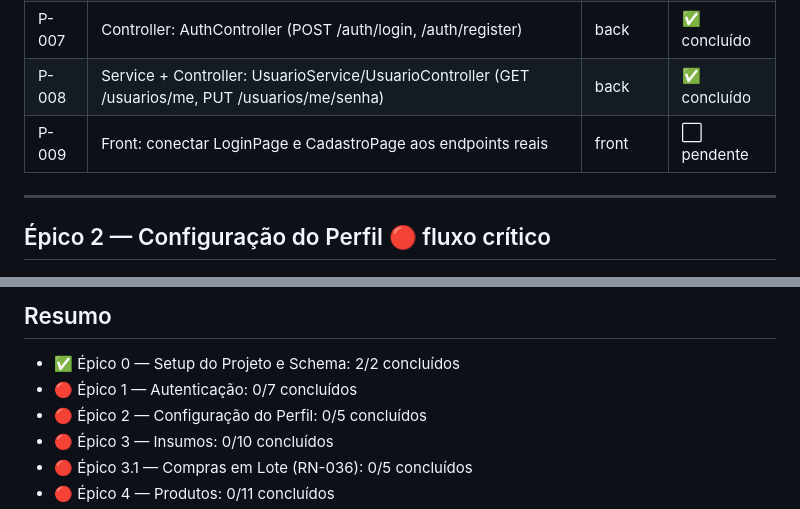
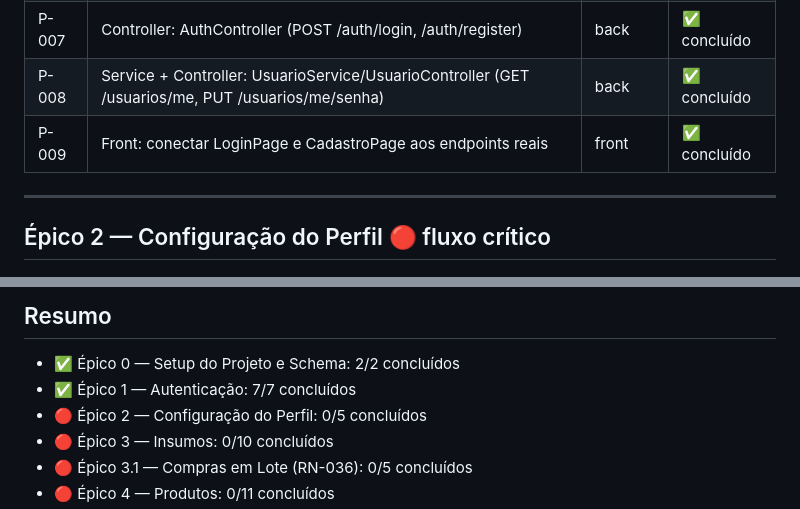
Before and after one commit to Joopbarbosa/Pense-Precifique-BackEnd, a Markdown page: claude/prompts/BACKLOG.md, 2 parts joined by grey strips. GitHub-like rendering.

Commit message:
chore(backlog): marca P-009 e Épico 1 completo como concluídos
Co-Authored-By: Claude Sonnet 4.6 <noreply@anthropic.com>

```diff
--- a/claude/prompts/BACKLOG.md
+++ b/claude/prompts/BACKLOG.md
@@ -24,7 +24,7 @@
 | P-006 | Service: AuthService (registro, login) | back | ✅ concluído |
 | P-007 | Controller: AuthController (POST /auth/login, /auth/register) | back | ✅ concluído |
 | P-008 | Service + Controller: UsuarioService/UsuarioController (GET /usuarios/me, PUT /usuarios/me/senha) | back | ✅ concluído |
-| P-009 | Front: conectar LoginPage e CadastroPage aos endpoints reais | front | ⬜ pendente |
+| P-009 | Front: conectar LoginPage e CadastroPage aos endpoints reais | front | ✅ concluído |
 
 ---
 
@@ -155,7 +155,7 @@
 ## Resumo
 
 - ✅ Épico 0 — Setup do Projeto e Schema: 2/2 concluídos
-- 🔴 Épico 1 — Autenticação: 0/7 concluídos
+- ✅ Épico 1 — Autenticação: 7/7 concluídos
 - 🔴 Épico 2 — Configuração do Perfil: 0/5 concluídos
 - 🔴 Épico 3 — Insumos: 0/10 concluídos
 - 🔴 Épico 3.1 — Compras em Lote (RN-036): 0/5 concluídos
```
